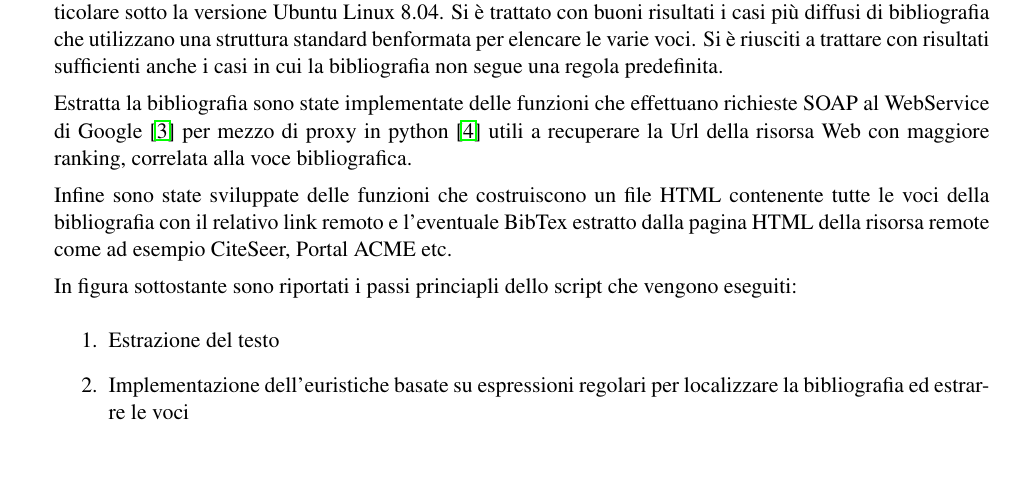
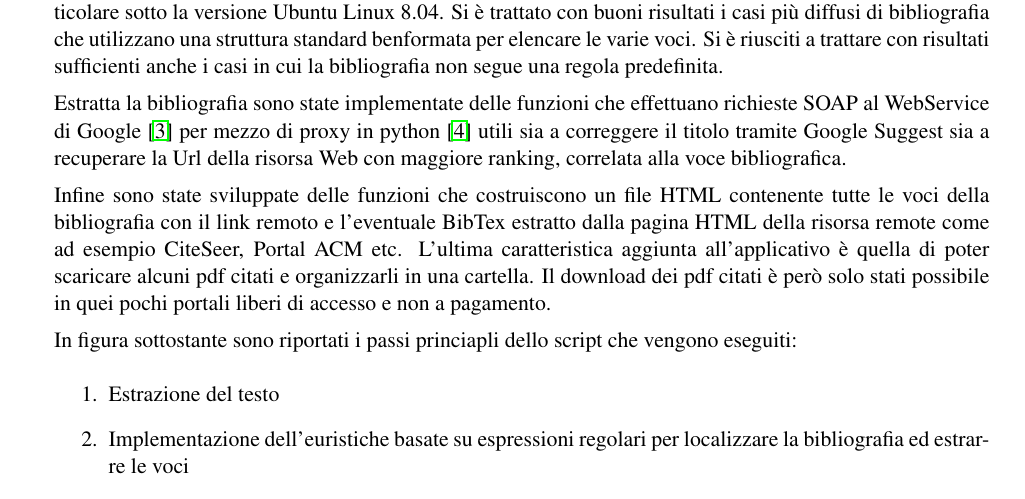
Before and after one commit to tabulation2010/pdftoref, a LaTeX document (relazione.tex, which reads software.tex): part of page 6 of 16, cut so that both start at the same text, the shorter picture padded with empty space. Compiled offline with pdfLaTeX.

Commit message:
iniziata revisione relazione

```diff
--- a/software.tex
+++ b/software.tex
@@ -2,9 +2,9 @@
 
 L'applicativo è stato realizzato per mezzo di scripting python \cite{pydoc}, su sistema operativo GNU/Linux, in particolare sotto la versione Ubuntu Linux 8.04. Si è trattato con buoni risultati i casi più diffusi di bibliografia che utilizzano una struttura standard benformata per elencare le varie voci. Si è riusciti a trattare con risultati sufficienti anche i casi in cui la bibliografia non segue una regola predefinita.
 
-Estratta la bibliografia sono state implementate delle funzioni che effettuano richieste SOAP al WebService di Google \cite{GWS} per mezzo di proxy in python \cite{ibm-py-ws} utili a recuperare la Url della risorsa Web con maggiore ranking, correlata alla voce bibliografica.
+Estratta la bibliografia sono state implementate delle funzioni che effettuano richieste SOAP al WebService di Google \cite{GWS} per mezzo di proxy in python \cite{ibm-py-ws} utili sia a correggere il titolo tramite Google Suggest sia a recuperare la Url della risorsa Web con maggiore ranking, correlata alla voce bibliografica.
 
-Infine sono state sviluppate delle funzioni che costruiscono un file HTML contenente tutte le voci della bibliografia con il relativo link remoto e l'eventuale BibTex estratto dalla pagina HTML della risorsa remote come ad esempio CiteSeer, Portal ACME etc.
+Infine sono state sviluppate delle funzioni che costruiscono un file HTML contenente tutte le voci della bibliografia con il link remoto e l'eventuale BibTex estratto dalla pagina HTML della risorsa remote come ad esempio CiteSeer, Portal ACM etc. L'ultima caratteristica aggiunta all'applicativo è quella di poter scaricare alcuni pdf citati e organizzarli in una cartella. Il download dei pdf citati è però solo stati possibile in quei pochi portali liberi di accesso e non a pagamento.
 
 In figura sottostante sono riportati i passi princiapli dello script che vengono eseguiti:
 \begin{enumerate}
```
Also changed, not shown: software.tex (2 more changed lines).
